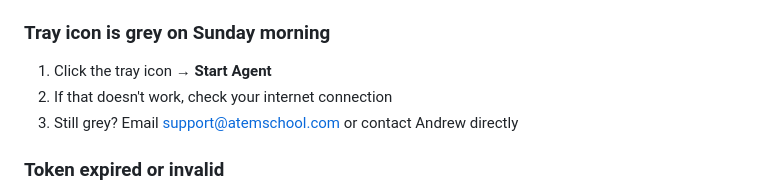
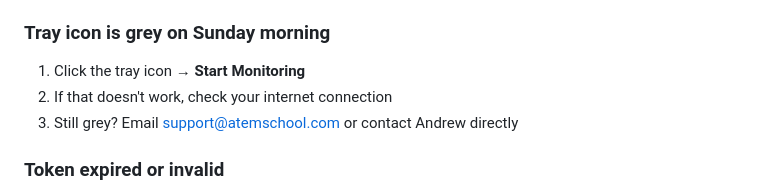
Before and after one commit to peterdisbrow/tally, a Markdown page: relay-server/docs/quick-start.md, the part around the change. Rendered like a GitHub page.

```diff
--- a/relay-server/docs/quick-start.md
+++ b/relay-server/docs/quick-start.md
@@ -152,7 +152,7 @@ Tally starts automatically when your computer boots — no action needed on Sund
 - Check the port matches (default `4455`)
 
 ### Tray icon is grey on Sunday morning
-1. Click the tray icon → **Start Agent**
+1. Click the tray icon → **Start Monitoring**
 2. If that doesn't work, check your internet connection
 3. Still grey? Email support@atemschool.com or contact Andrew directly
 
```
Also changed, not shown: SETUP-GUIDE.md (+2 -2 lines).
